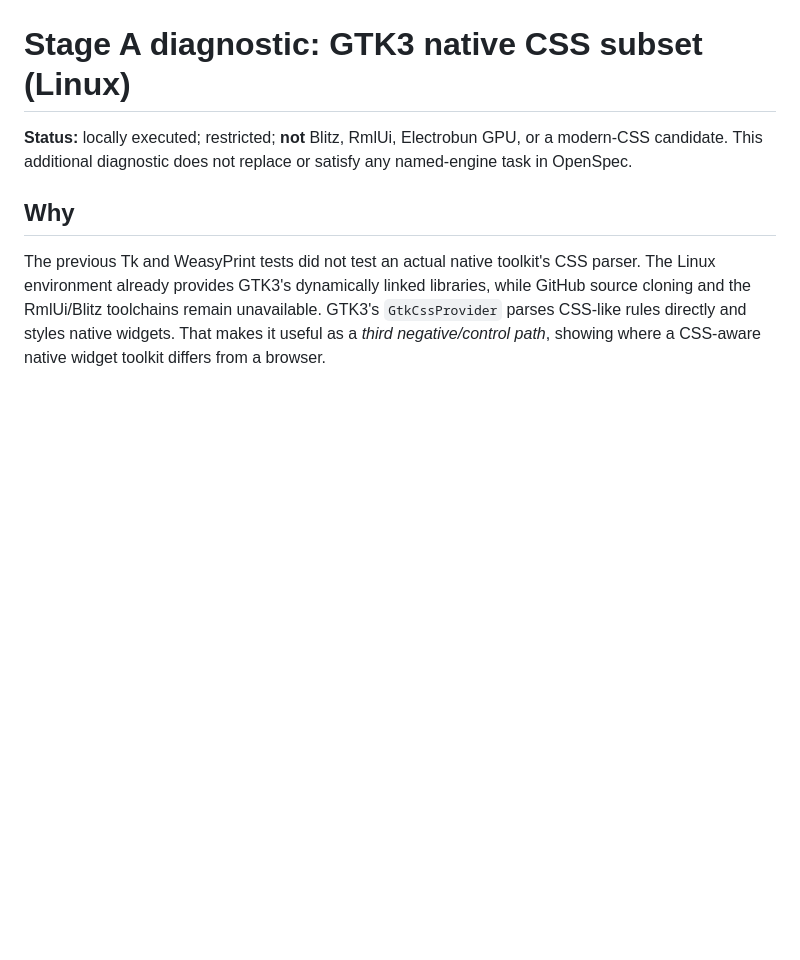
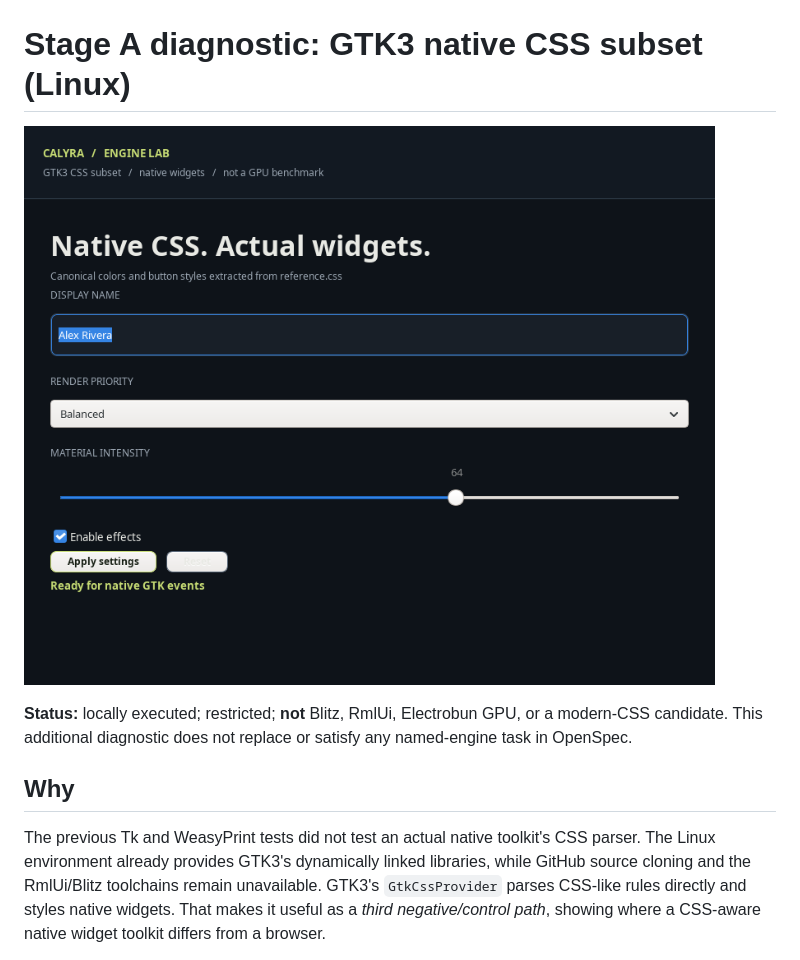
Before and after one commit to AVANT-ICONIC/calyra, a Markdown page: docs/gtk3-native-css-probe.md, the part around the change. Rendered like a GitHub page; pictures changed too: docs/native-gtk3-probe.png (added); blank space fills up the shorter version.

Commit message:
docs(stage-a): attach verified native GTK3 screenshot to evidence

```diff
--- a/docs/gtk3-native-css-probe.md
+++ b/docs/gtk3-native-css-probe.md
@@ -1,4 +1,7 @@
 # Stage A diagnostic: GTK3 native CSS subset (Linux)
+
+![Actual native GTK3/Xvfb screenshot, 840×680](native-gtk3-probe.png)
+
 
 **Status:** locally executed; restricted; **not** Blitz, RmlUi, Electrobun GPU, or a modern-CSS candidate. This additional diagnostic does not replace or satisfy any named-engine task in OpenSpec.
 
```
